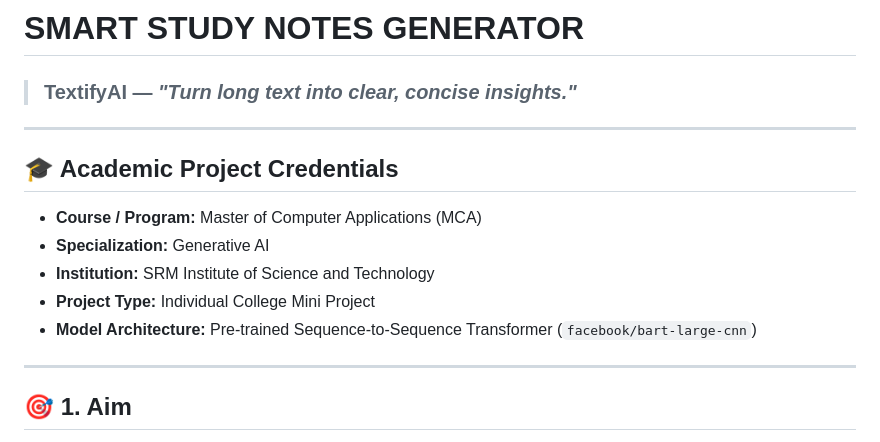
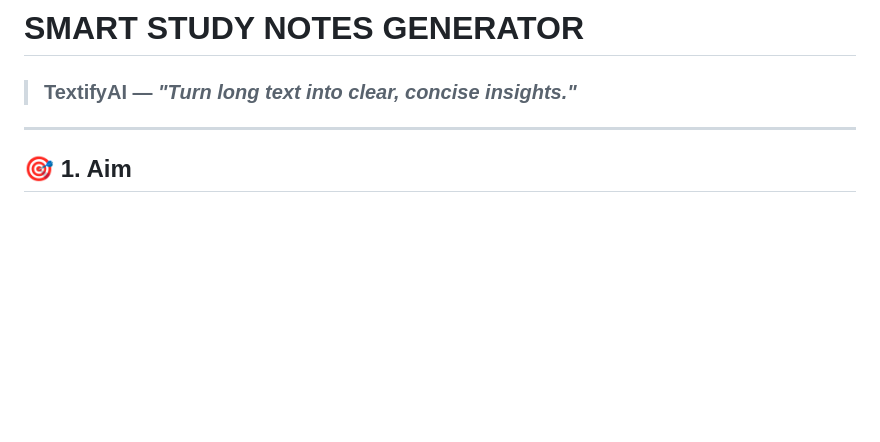
Before and after one commit to Abhinanthlal/TextifyAI, a Markdown page: README.md, the part around the change. GitHub-like rendering; blank space fills up the shorter version.

```diff
--- a/README.md
+++ b/README.md
@@ -1,14 +1,5 @@
 # SMART STUDY NOTES GENERATOR
 > ### **TextifyAI** — *"Turn long text into clear, concise insights."*
-
----
-
-## 🎓 Academic Project Credentials
-- **Course / Program:** Master of Computer Applications (MCA)
-- **Specialization:** Generative AI
-- **Institution:** SRM Institute of Science and Technology
-- **Project Type:** Individual College Mini Project
-- **Model Architecture:** Pre-trained Sequence-to-Sequence Transformer (`facebook/bart-large-cnn`)
 
 ---
 
```
